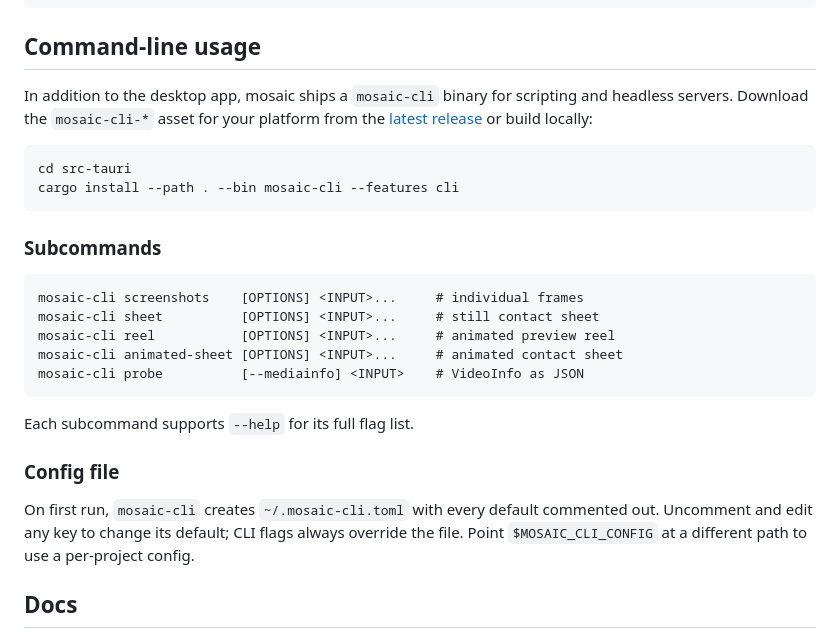
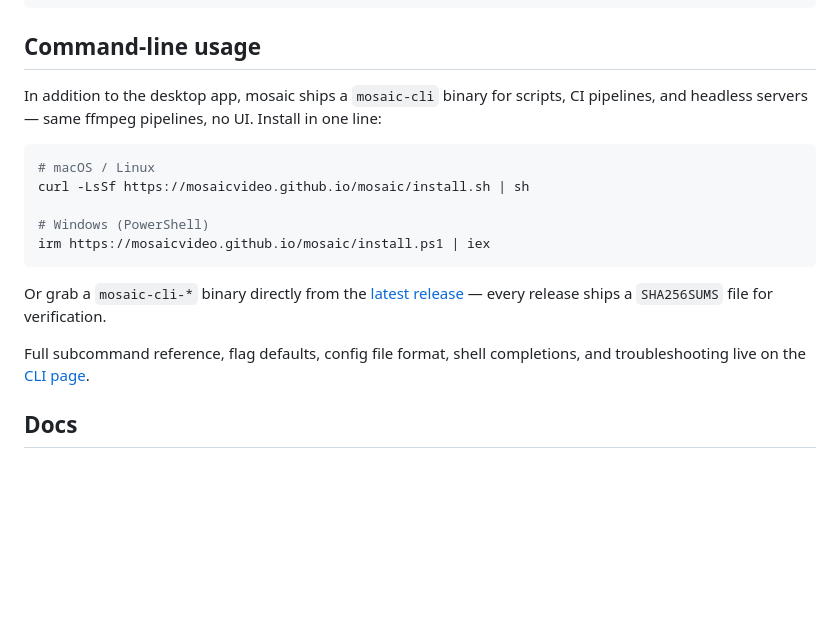
Before and after one commit to mosaicvideo/mosaic, a Markdown page: README.md, the part around the change. Rendered like a GitHub page; blank space fills up the shorter version.

Commit message:
docs: README, CLAUDE.md, CHANGELOG for CLI distribution pass
README.md: 'Command-line usage' section rewritten around the install
one-liners. Drops the stale cargo install snippet; points at cli.html
for the full reference.

CLAUDE.md: notes the install scripts (served via pages.yml) and the
runtime completions/manpage subcommands in the CLI binary section.
Releasing section notes SHA256SUMS aggregation via the finalize job.

CHANGELOG.md [Unreleased]: install scripts, SHA256SUMS artifact,
completions subcommand, manpage subcommand, and dedicated cli.html
page under Added; stale cargo-install snippet removal under Fixed.

````diff
--- a/README.md
+++ b/README.md
@@ -86,24 +86,19 @@ Commands        commands.rs  (Tauri handlers, per-file job loops, progress event
 
 ## Command-line usage
 
-In addition to the desktop app, mosaic ships a `mosaic-cli` binary for scripting and headless servers. Download the `mosaic-cli-*` asset for your platform from the [latest release](https://github.com/mosaicvideo/mosaic/releases/latest) or build locally:
+In addition to the desktop app, mosaic ships a `mosaic-cli` binary for scripts, CI pipelines, and headless servers — same ffmpeg pipelines, no UI. Install in one line:
 
-    cd src-tauri
-    cargo install --path . --bin mosaic-cli --features cli
+```sh
+# macOS / Linux
+curl -LsSf https://mosaicvideo.github.io/mosaic/install.sh | sh
 
-### Subcommands
+# Windows (PowerShell)
+irm https://mosaicvideo.github.io/mosaic/install.ps1 | iex
+```
 
-    mosaic-cli screenshots    [OPTIONS] <INPUT>...     # individual frames
-    mosaic-cli sheet          [OPTIONS] <INPUT>...     # still contact sheet
-    mosaic-cli reel           [OPTIONS] <INPUT>...     # animated preview reel
-    mosaic-cli animated-sheet [OPTIONS] <INPUT>...     # animated contact sheet
-    mosaic-cli probe          [--mediainfo] <INPUT>    # VideoInfo as JSON
+Or grab a `mosaic-cli-*` binary directly from the [latest release](https://github.com/mosaicvideo/mosaic/releases/latest) — every release ships a `SHA256SUMS` file for verification.
 
-Each subcommand supports `--help` for its full flag list.
-
-### Config file
-
-On first run, `mosaic-cli` creates `~/.mosaic-cli.toml` with every default commented out. Uncomment and edit any key to change its default; CLI flags always override the file. Point `$MOSAIC_CLI_CONFIG` at a different path to use a per-project config.
+Full subcommand reference, flag defaults, config file format, shell completions, and troubleshooting live on the [CLI page](https://mosaicvideo.github.io/mosaic/cli.html).
 
 ## Docs
 
````
Also changed, not shown: CHANGELOG.md (+12 -0 lines), CLAUDE.md (+4 -0 lines).
